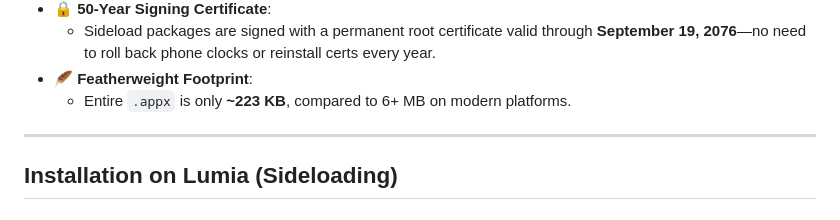
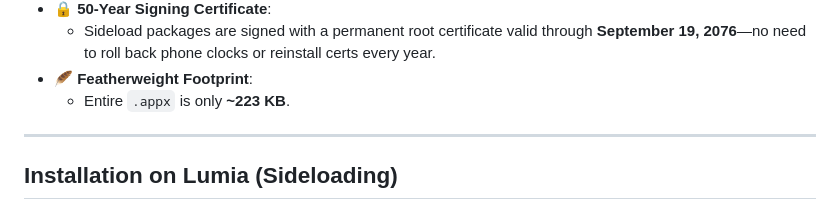
Before and after one commit to Israeltimi/Metronome, a Markdown page: README.md, the part around one of its changes. Rendered like a GitHub page.

```diff
--- a/README.md
+++ b/README.md
@@ -34,7 +34,7 @@ Inspired by and ported from the open-source Android Metronome by [Philipp Bobek]
 - **🔒 50-Year Signing Certificate**:
   - Sideload packages are signed with a permanent root certificate valid through **September 19, 2076**—no need to roll back phone clocks or reinstall certs every year.
 - **🪶 Featherweight Footprint**:
-  - Entire `.appx` is only **~223 KB**, compared to 6+ MB on modern platforms.
+  - Entire `.appx` is only **~223 KB**.
 
 ---
 
```
Also changed, not shown: other parts of README.md (+2 -2 lines).
